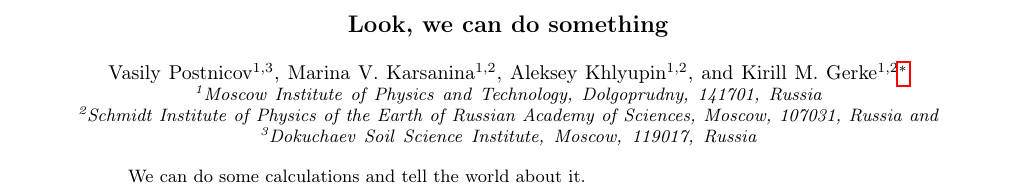
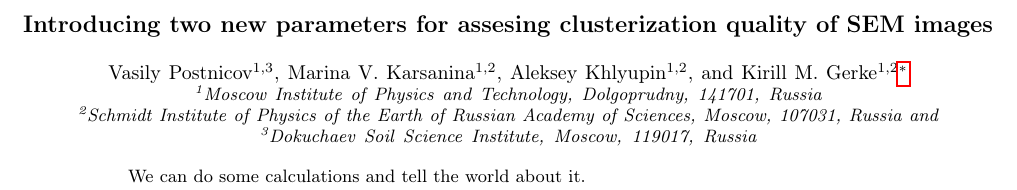
Before and after one commit to fatimp/pore-narrowness-paper, a LaTeX paper (paper.tex): part of page 1 of 8, cut at the place of the change. Compiled offline with pdfLaTeX.

Commit message:
Change the title

```diff
--- a/paper.tex
+++ b/paper.tex
@@ -30,7 +30,8 @@
   Russian Academy of Sciences, Moscow, 107031, Russia}
 \affiliation{\textsuperscript{3}Dokuchaev Soil Science Institute, Moscow, 119017, Russia}
 
-\title{Look, we can do something}
+\title{Introducing two new parameters for assesing clusterization quality of SEM
+  images}
 
 \begin{abstract}
 We can do some calculations and tell the world about it.
```
